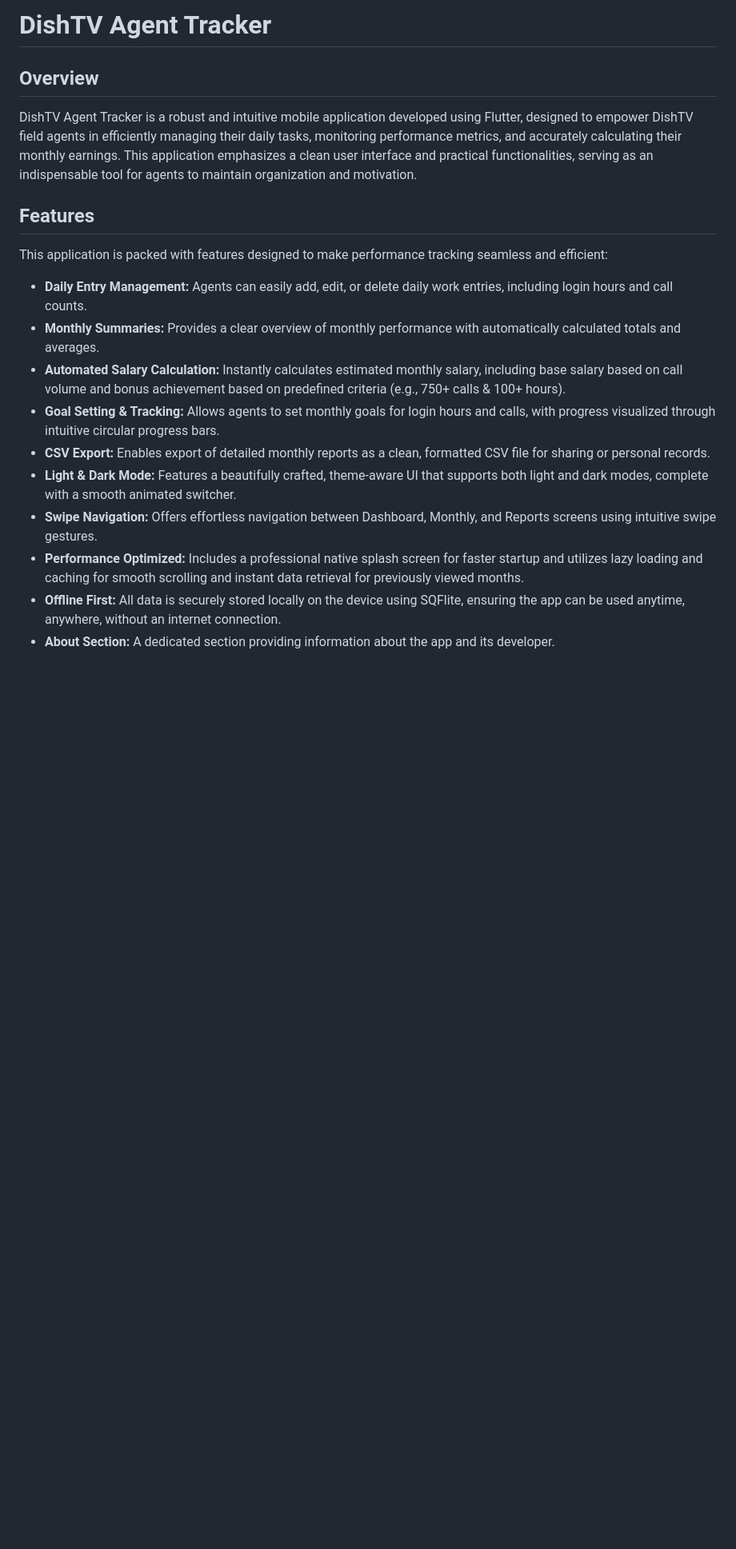
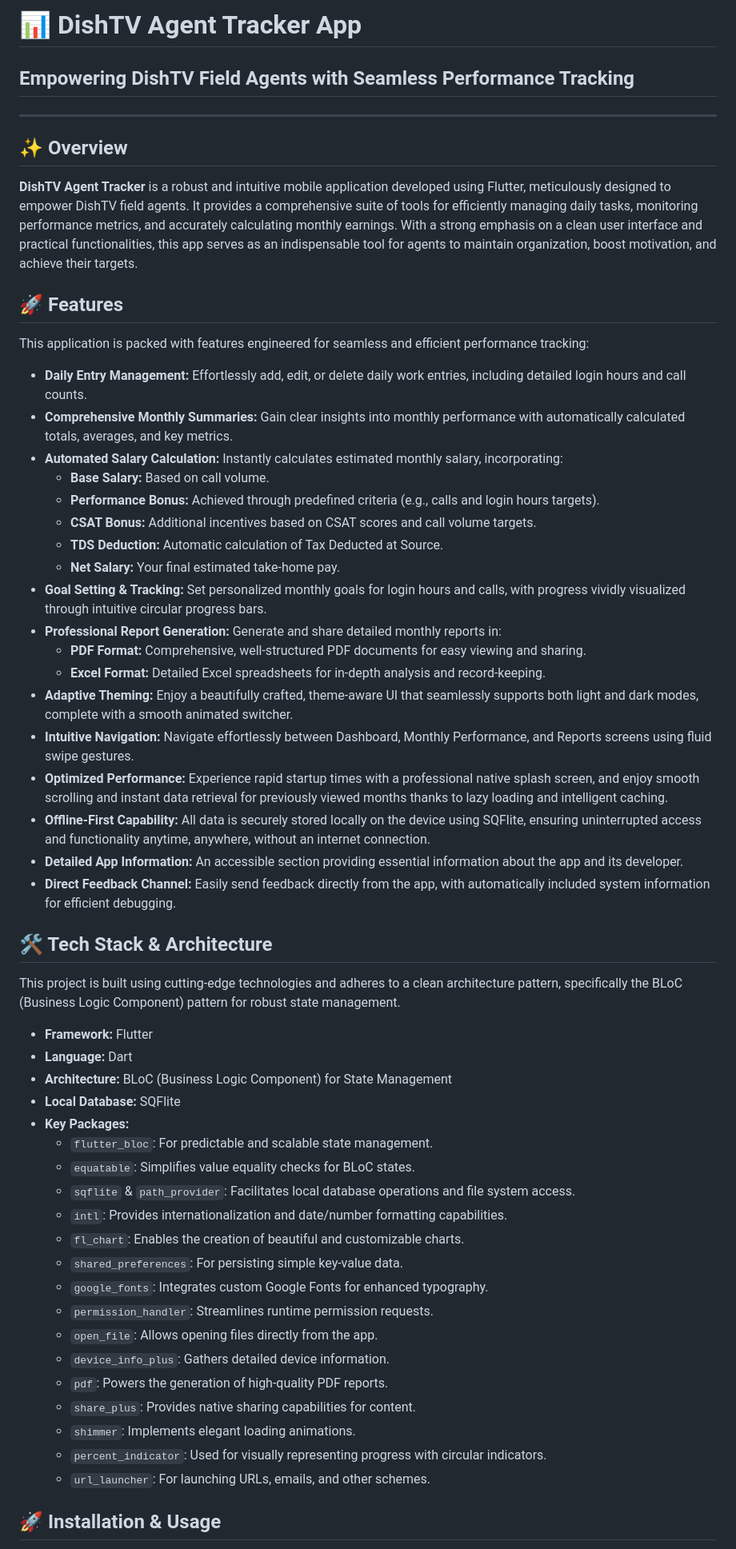
Before and after one commit to suvojit213/Dishtv-Agent-Trackerapp, a Markdown page: README.md, the part around the change printed below. Shown: that part at 80% size. Rendered like a GitHub page; blank space fills up the shorter version.

Commit message:
docs: enhance README.md for professionalism and clarity

```diff
--- a/README.md
+++ b/README.md
@@ -1,27 +1,60 @@
-# DishTV Agent Tracker
+# 📊 DishTV Agent Tracker App
 
-## Overview
+## Empowering DishTV Field Agents with Seamless Performance Tracking
 
-DishTV Agent Tracker is a robust and intuitive mobile application developed using Flutter, designed to empower DishTV field agents in efficiently managing their daily tasks, monitoring performance metrics, and accurately calculating their monthly earnings. This application emphasizes a clean user interface and practical functionalities, serving as an indispensable tool for agents to maintain organization and motivation.
+---
 
+## ✨ Overview
 
+**DishTV Agent Tracker** is a robust and intuitive mobile application developed using Flutter, meticulously designed to empower DishTV field agents. It provides a comprehensive suite of tools for efficiently managing daily tasks, monitoring performance metrics, and accurately calculating monthly earnings. With a strong emphasis on a clean user interface and practical functionalities, this app serves as an indispensable tool for agents to maintain organization, boost motivation, and achieve their targets.
 
+## 🚀 Features
 
-## Features
+This application is packed with features engineered for seamless and efficient performance tracking:
 
-This application is packed with features designed to make performance tracking seamless and efficient:
+-   **Daily Entry Management:** Effortlessly add, edit, or delete daily work entries, including detailed login hours and call counts.
+-   **Comprehensive Monthly Summaries:** Gain clear insights into monthly performance with automatically calculated totals, averages, and key metrics.
+-   **Automated Salary Calculation:** Instantly calculates estimated monthly salary, incorporating:
+    -   **Base Salary:** Based on call volume.
+    -   **Performance Bonus:** Achieved through predefined criteria (e.g., calls and login hours targets).
+    -   **CSAT Bonus:** Additional incentives based on CSAT scores and call volume targets.
+    -   **TDS Deduction:** Automatic calculation of Tax Deducted at Source.
+    -   **Net Salary:** Your final estimated take-home pay.
+-   **Goal Setting & Tracking:** Set personalized monthly goals for login hours and calls, with progress vividly visualized through intuitive circular progress bars.
+-   **Professional Report Generation:** Generate and share detailed monthly reports in:
+    -   **PDF Format:** Comprehensive, well-structured PDF documents for easy viewing and sharing.
+    -   **Excel Format:** Detailed Excel spreadsheets for in-depth analysis and record-keeping.
+-   **Adaptive Theming:** Enjoy a beautifully crafted, theme-aware UI that seamlessly supports both light and dark modes, complete with a smooth animated switcher.
+-   **Intuitive Navigation:** Navigate effortlessly between Dashboard, Monthly Performance, and Reports screens using fluid swipe gestures.
+-   **Optimized Performance:** Experience rapid startup times with a professional native splash screen, and enjoy smooth scrolling and instant data retrieval for previously viewed months thanks to lazy loading and intelligent caching.
+-   **Offline-First Capability:** All data is securely stored locally on the device using SQFlite, ensuring uninterrupted access and functionality anytime, anywhere, without an internet connection.
+-   **Detailed App Information:** An accessible section providing essential information about the app and its developer.
+-   **Direct Feedback Channel:** Easily send feedback directly from the app, with automatically included system information for efficient debugging.
 
-*   **Daily Entry Management:** Agents can easily add, edit, or delete daily work entries, including login hours and call counts.
-*   **Monthly Summaries:** Provides a clear overview of monthly performance with automatically calculated totals and averages.
-*   **Automated Salary Calculation:** Instantly calculates estimated monthly salary, including base salary based on call volume and bonus achievement based on predefined criteria (e.g., 750+ calls & 100+ hours).
-*   **Goal Setting & Tracking:** Allows agents to set monthly goals for login hours and calls, with progress visualized through intuitive circular progress bars.
-*   **CSV Export:** Enables export of detailed monthly reports as a clean, formatted CSV file for sharing or personal records.
-*   **Light & Dark Mode:** Features a beautifully crafted, theme-aware UI that supports both light and dark modes, complete with a smooth animated switcher.
-*   **Swipe Navigation:** Offers effortless navigation between Dashboard, Monthly, and Reports screens using intuitive swipe gestures.
-*   **Performance Optimized:** Includes a professional native splash screen for faster startup and utilizes lazy loading and caching for smooth scrolling and instant data retrieval for previously viewed months.
-*   **Offline First:** All data is securely stored locally on the device using SQFlite, ensuring the app can be used anytime, anywhere, without an internet connection.
-*   **About Section:** A dedicated section providing information about the app and its developer.
+## 🛠️ Tech Stack & Architecture
 
+This project is built using cutting-edge technologies and adheres to a clean architecture pattern, specifically the BLoC (Business Logic Component) pattern for robust state management.
 
+-   **Framework:** Flutter
+-   **Language:** Dart
+-   **Architecture:** BLoC (Business Logic Component) for State Management
+-   **Local Database:** SQFlite
+-   **Key Packages:**
+    -   `flutter_bloc`: For predictable and scalable state management.
+    -   `equatable`: Simplifies value equality checks for BLoC states.
+    -   `sqflite` & `path_provider`: Facilitates local database operations and file system access.
+    -   `intl`: Provides internationalization and date/number formatting capabilities.
+    -   `fl_chart`: Enables the creation of beautiful and customizable charts.
+    -   `shared_preferences`: For persisting simple key-value data.
+    -   `google_fonts`: Integrates custom Google Fonts for enhanced typography.
+    -   `permission_handler`: Streamlines runtime permission requests.
+    -   `open_file`: Allows opening files directly from the app.
+    -   `device_info_plus`: Gathers detailed device information.
+    -   `pdf`: Powers the generation of high-quality PDF reports.
+    -   `share_plus`: Provides native sharing capabilities for content.
+    -   `shimmer`: Implements elegant loading animations.
+    -   `percent_indicator`: Used for visually representing progress with circular indicators.
+    -   `url_launcher`: For launching URLs, emails, and other schemes.
 
+## 🚀 Installation & Usage
 
```
Also changed, not shown: other parts of README.md (+31 -40 lines).
